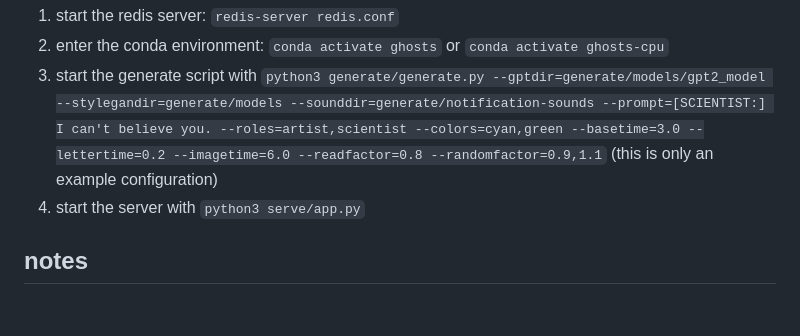
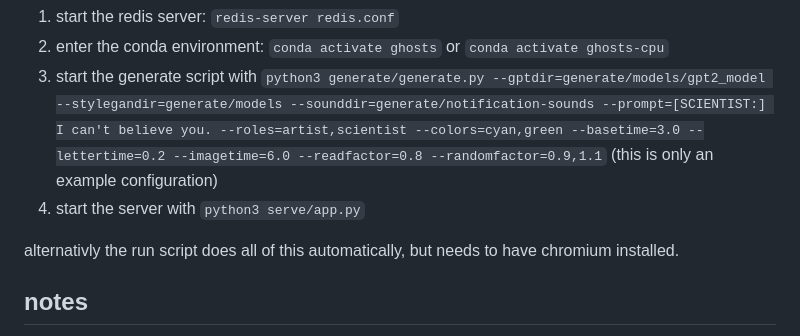
Before and after one commit to salty-muffin/ghosts-of-data-past, a Markdown page: README.md, the part around the change. Drawn GitHub-style; blank space fills up the shorter version.

```diff
--- a/README.md
+++ b/README.md
@@ -33,6 +33,8 @@ all the steps below should be executed from individual terminals or at least in
 2. enter the conda environment: `conda activate ghosts` or `conda activate ghosts-cpu`
 3. start the generate script with `python3 generate/generate.py --gptdir=generate/models/gpt2_model --stylegandir=generate/models --sounddir=generate/notification-sounds --prompt=[SCIENTIST:] I can't believe you. --roles=artist,scientist --colors=cyan,green --basetime=3.0 --lettertime=0.2 --imagetime=6.0 --readfactor=0.8 --randomfactor=0.9,1.1` (this is only an example configuration)
 4. start the server with `python3 serve/app.py`
+
+alternativly the run script does all of this automatically, but needs to have chromium installed.
 
 ## notes
 
```
